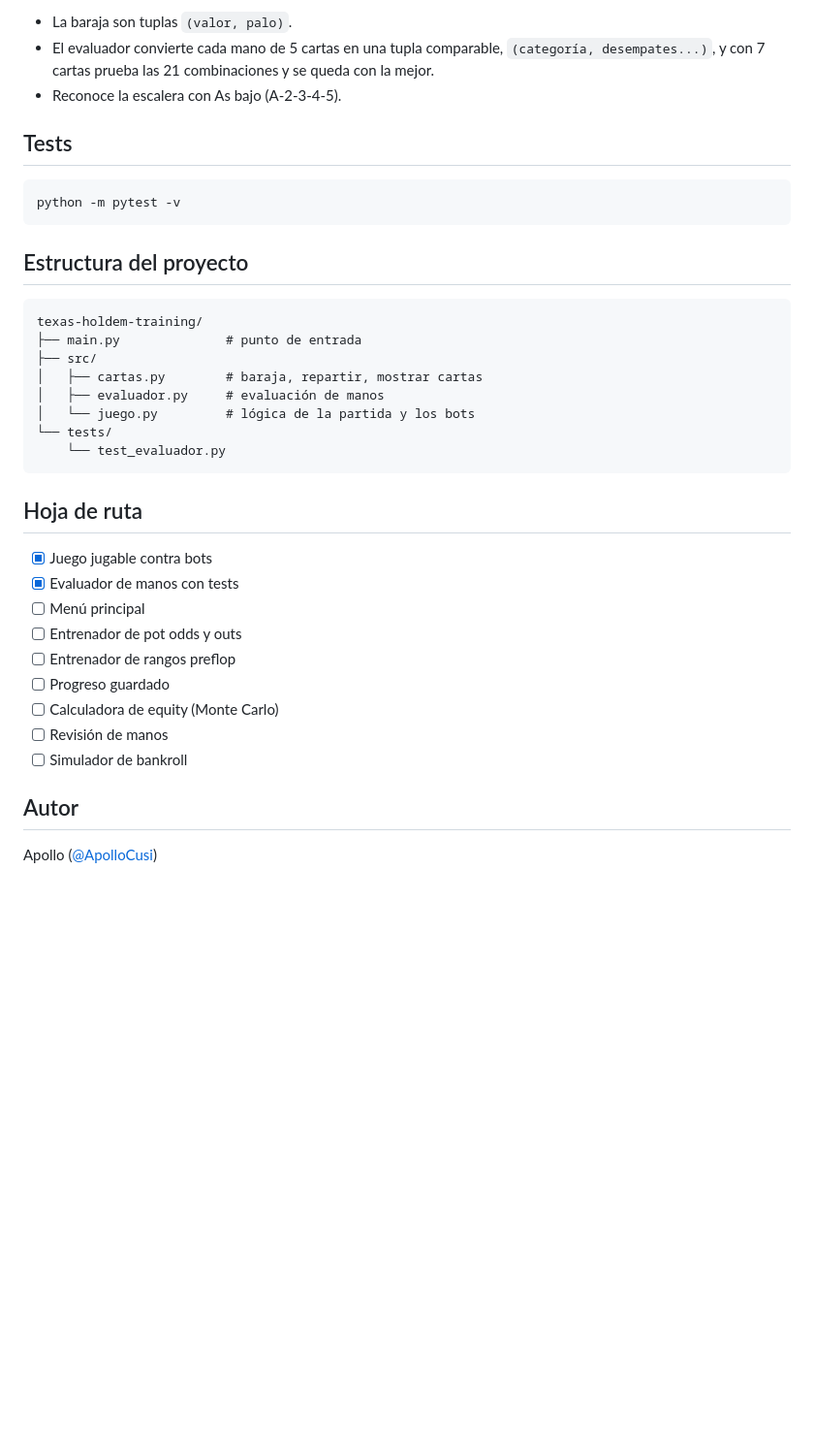
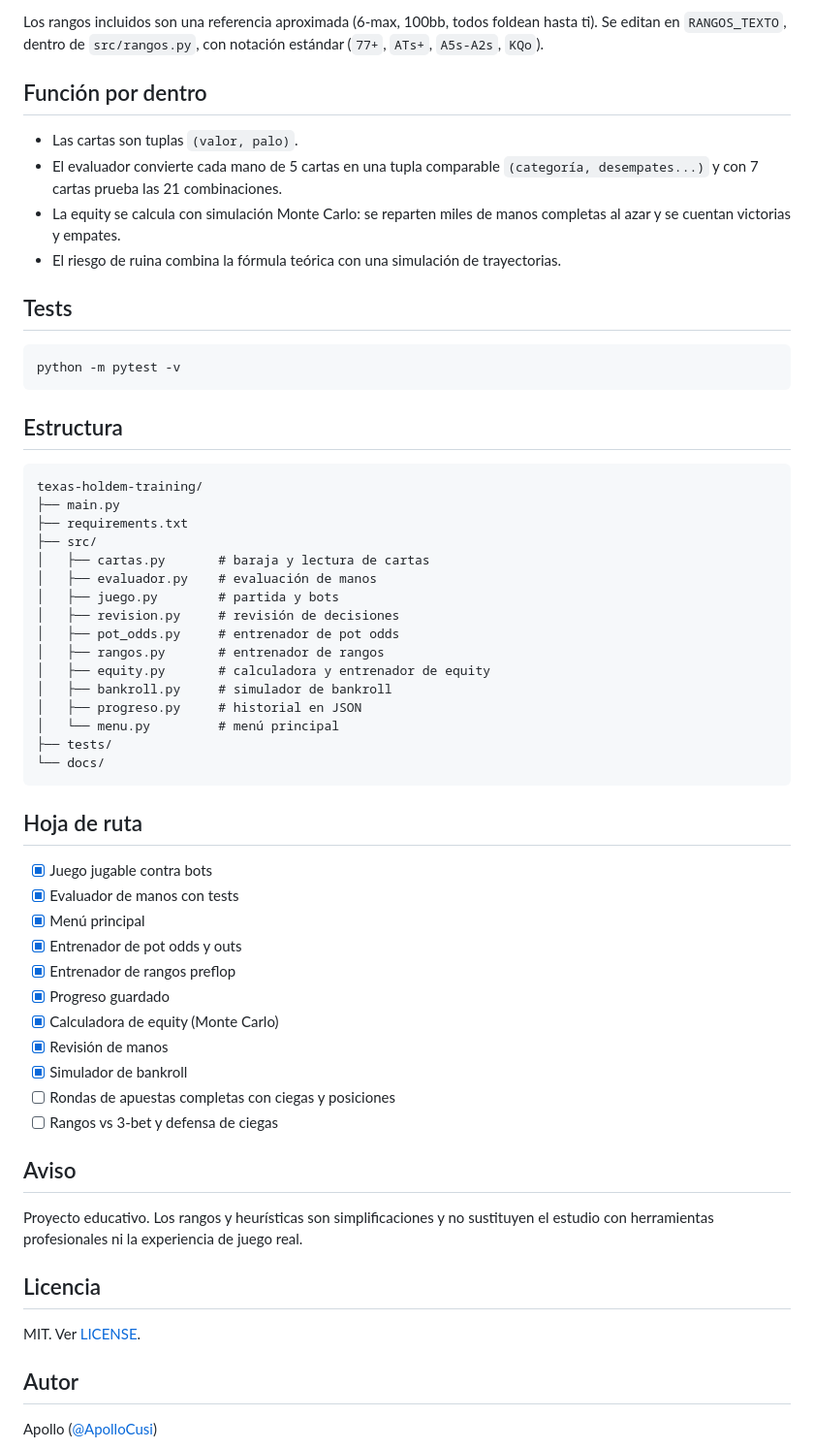
Before and after one commit to ApolloCusi/texas-holdem-training, a Markdown page: README.md, the part around one of its changes. Shown at 97% size. GitHub-like rendering; blank space fills up the shorter version.

````diff
--- a/README.md
+++ b/README.md
@@ -39,7 +46,12 @@ Esta versión usa reglas simplificadas a propósito: apuesta fija, sin ciegas y
 
-- La baraja son tuplas `(valor, palo)`.
-- El evaluador convierte cada mano de 5 cartas en una tupla comparable, `(categoría, desempates...)`, y con 7 cartas prueba las 21 combinaciones y se queda con la mejor.
-- Reconoce la escalera con As bajo (A-2-3-4-5).
+Los rangos incluidos son una referencia aproximada (6-max, 100bb, todos foldean hasta ti). Se editan en `RANGOS_TEXTO`, dentro de `src/rangos.py`, con notación estándar (`77+`, `ATs+`, `A5s-A2s`, `KQo`).
+
+## Función por dentro
+
+- Las cartas son tuplas `(valor, palo)`.
+- El evaluador convierte cada mano de 5 cartas en una tupla comparable `(categoría, desempates...)` y con 7 cartas prueba las 21 combinaciones.
+- La equity se calcula con simulación Monte Carlo: se reparten miles de manos completas al azar y se cuentan victorias y empates.
+- El riesgo de ruina combina la fórmula teórica con una simulación de trayectorias.
 
 ## Tests
 
@@ -47,30 +59,48 @@ Esta versión usa reglas simplificadas a propósito: apuesta fija, sin ciegas y
 python -m pytest -v
 ```
 
-## Estructura del proyecto
+## Estructura
 
 ```
 texas-holdem-training/
-├── main.py              # punto de entrada
+├── main.py
+├── requirements.txt
 ├── src/
-│   ├── cartas.py        # baraja, repartir, mostrar cartas
-│   ├── evaluador.py     # evaluación de manos
-│   └── juego.py         # lógica de la partida y los bots
-└── tests/
-    └── test_evaluador.py
+│   ├── cartas.py       # baraja y lectura de cartas
+│   ├── evaluador.py    # evaluación de manos
+│   ├── juego.py        # partida y bots
+│   ├── revision.py     # revisión de decisiones
+│   ├── pot_odds.py     # entrenador de pot odds
+│   ├── rangos.py       # entrenador de rangos
+│   ├── equity.py       # calculadora y entrenador de equity
+│   ├── bankroll.py     # simulador de bankroll
+│   ├── progreso.py     # historial en JSON
+│   └── menu.py         # menú principal
+├── tests/
+└── docs/
 ```
 
 ## Hoja de ruta
 
 - [x] Juego jugable contra bots
 - [x] Evaluador de manos con tests
-- [ ] Menú principal
-- [ ] Entrenador de pot odds y outs
-- [ ] Entrenador de rangos preflop
-- [ ] Progreso guardado
-- [ ] Calculadora de equity (Monte Carlo)
-- [ ] Revisión de manos
-- [ ] Simulador de bankroll
+- [x] Menú principal
+- [x] Entrenador de pot odds y outs
+- [x] Entrenador de rangos preflop
+- [x] Progreso guardado
+- [x] Calculadora de equity (Monte Carlo)
+- [x] Revisión de manos
+- [x] Simulador de bankroll
+- [ ] Rondas de apuestas completas con ciegas y posiciones
+- [ ] Rangos vs 3-bet y defensa de ciegas
+
+## Aviso
+
+Proyecto educativo. Los rangos y heurísticas son simplificaciones y no sustituyen el estudio con herramientas profesionales ni la experiencia de juego real.
+
+## Licencia
+
+MIT. Ver [LICENSE](LICENSE).
 
 ## Autor
 
````
Also changed, not shown: other parts of README.md (+29 -22 lines), CONTRIBUTING.md (added, +16 -0 lines), docs/menu.png (added), docs/pot_odds.png (added), 2 other files.
